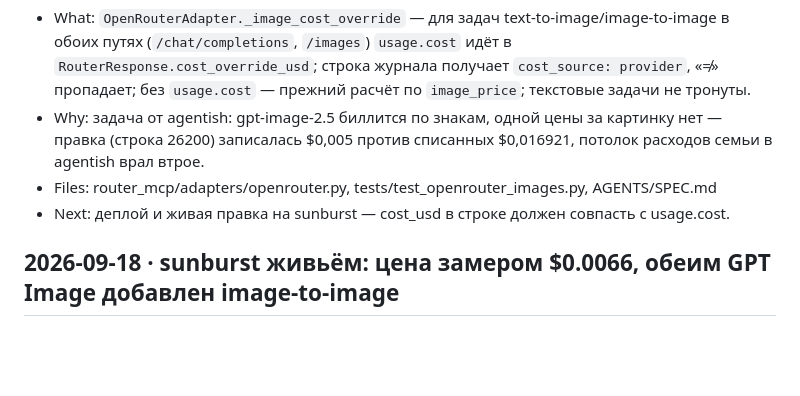
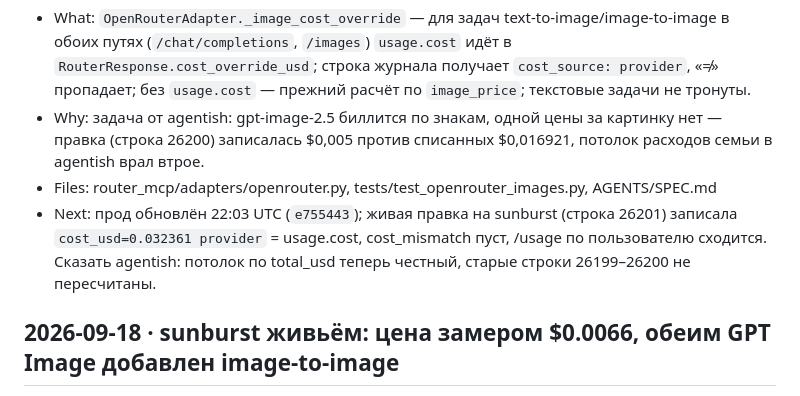
Before and after one commit to wildcar/model-router-mcp, a Markdown page: AGENTS/HISTORY.md, the part around the change. GitHub-like rendering; blank space fills up the shorter version.

```diff
--- a/AGENTS/HISTORY.md
+++ b/AGENTS/HISTORY.md
@@ -8,7 +8,7 @@ Newest first. Each entry ≤5 lines using the format defined in `AGENTS.md`.
 - What: `OpenRouterAdapter._image_cost_override` — для задач text-to-image/image-to-image в обоих путях (`/chat/completions`, `/images`) `usage.cost` идёт в `RouterResponse.cost_override_usd`; строка журнала получает `cost_source: provider`, «≠» пропадает; без `usage.cost` — прежний расчёт по `image_price`; текстовые задачи не тронуты.
 - Why: задача от agentish: gpt-image-2.5 биллится по знакам, одной цены за картинку нет — правка (строка 26200) записалась $0,005 против списанных $0,016921, потолок расходов семьи в agentish врал втрое.
 - Files: router_mcp/adapters/openrouter.py, tests/test_openrouter_images.py, AGENTS/SPEC.md
-- Next: деплой и живая правка на sunburst — cost_usd в строке должен совпасть с usage.cost.
+- Next: прод обновлён 22:03 UTC (`e755443`); живая правка на sunburst (строка 26201) записала `cost_usd=0.032361 provider` = usage.cost, cost_mismatch пуст, /usage по пользователю сходится. Сказать agentish: потолок по total_usd теперь честный, старые строки 26199–26200 не пересчитаны.
 
 ## 2026-09-18 · sunburst живьём: цена замером $0.0066, обеим GPT Image добавлен image-to-image
 - What: живой прогон text-to-image на `openai/gpt-image-2.5-sunburst` (строка 26172, 15,5 с, 1312×1199): провайдер списал $0.006605 (215 токенов картинки × $0.00003 + промпт), оценка $0.04 была завышена в 6 раз; обе строки перезаписаны upsert'ом (`POST /api/registry/models`) — задачи text-to-image + image-to-image, `image_price=0.0066` (sunburst — manual по замеру, flare — estimate по той же ставке).
```
Also changed, not shown: AGENTS/STATE.md (+8 -1 lines).
